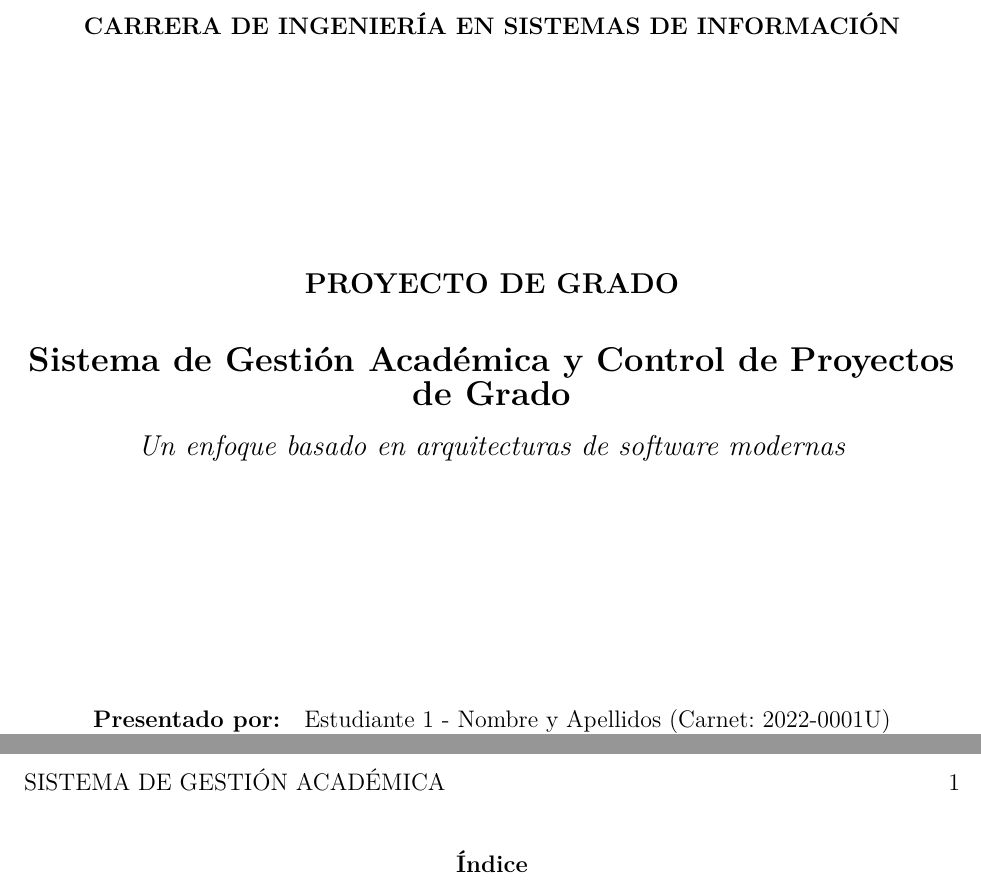
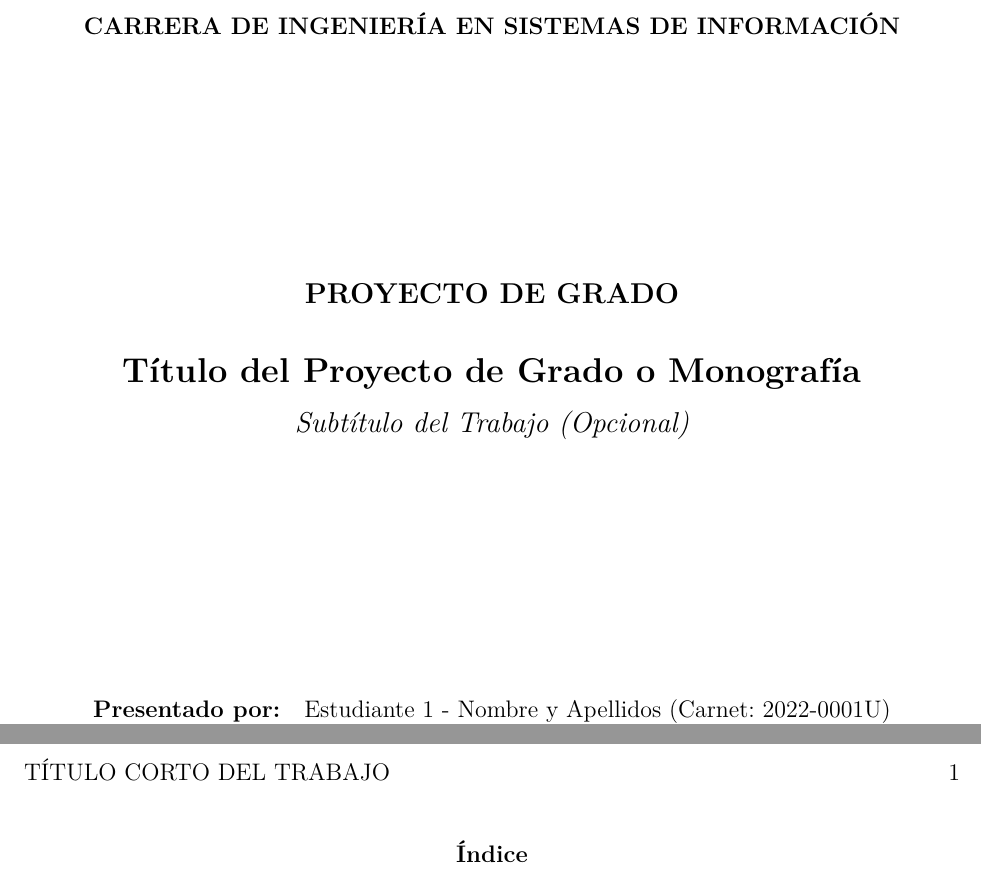
Before and after one commit to jdanieln/unhsjm-plantilla-proyecto-grado, a LaTeX paper (informe-latex/main.tex): two parts of pages 1 and 2 of 2, joined at a grey line, cut so that both start at the same text. Compiled offline with pdfLaTeX.

Commit message:
style(latex): usar textos indicativos genericos para titulo y subtitulo en main.tex

```diff
--- a/informe-latex/main.tex
+++ b/informe-latex/main.tex
@@ -39,9 +39,9 @@
 % \modalidad{MONOGRAFÍA}
 
 % Título y Subtítulo del Trabajo
-\title{Sistema de Gestión Académica y Control de Proyectos de Grado}
-\subtitulo{Un enfoque basado en arquitecturas de software modernas}
-\shorttitle{Sistema de Gestión Académica}
+\title{Título del Proyecto de Grado o Monografía}
+\subtitulo{Subtítulo del Trabajo (Opcional)}
+\shorttitle{Título Corto del Trabajo}
 
 % Autores (Trabajo Grupal o Individual)
 % Para agregar múltiples integrantes, separe las líneas con \\
```
